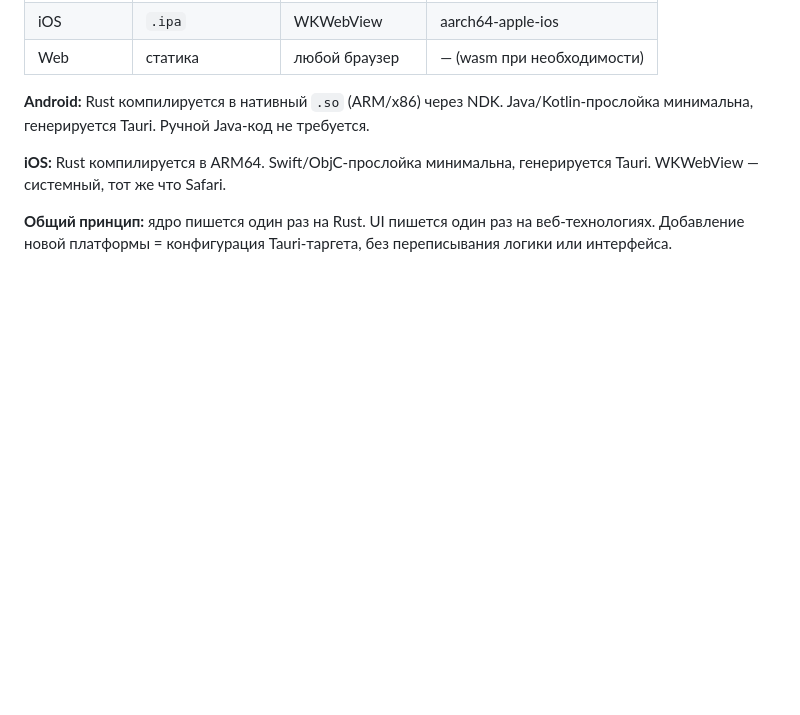
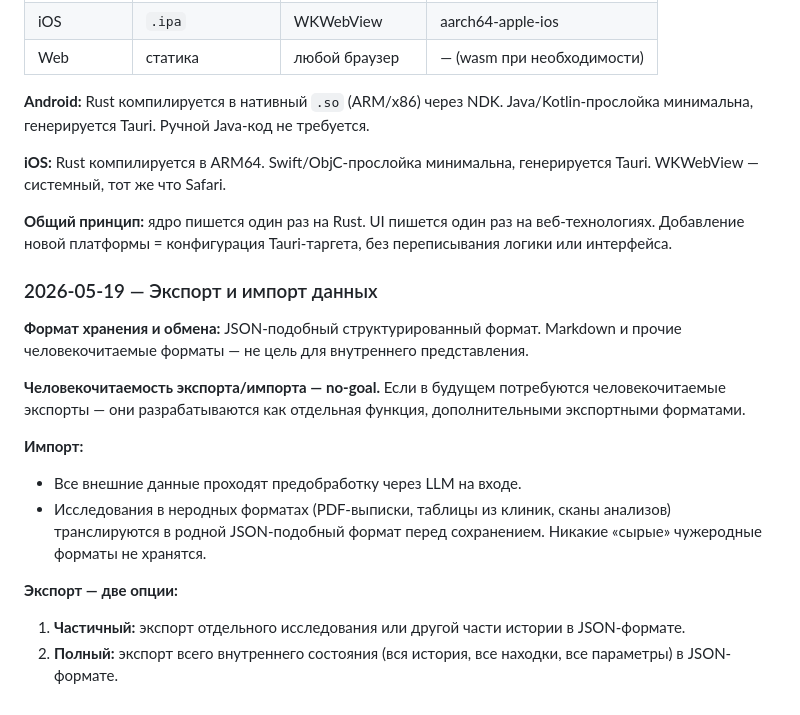
Before and after one commit to yamshchikoff/dietology, a Markdown page: docs/requirements-discussion.md, the part around the change. Rendered like a GitHub page; blank space fills up the shorter version.

Commit message:
docs: add data import/export requirements — JSON-based, human-readability is no-goal
Co-Authored-By: DeepSeek <noreply@deepseek.com>

```diff
--- a/docs/requirements-discussion.md
+++ b/docs/requirements-discussion.md
@@ -59,3 +59,17 @@
 **iOS:** Rust компилируется в ARM64. Swift/ObjC-прослойка минимальна, генерируется Tauri. WKWebView — системный, тот же что Safari.
 
 **Общий принцип:** ядро пишется один раз на Rust. UI пишется один раз на веб-технологиях. Добавление новой платформы = конфигурация Tauri-таргета, без переписывания логики или интерфейса.
+
+### 2026-05-19 — Экспорт и импорт данных
+
+**Формат хранения и обмена:** JSON-подобный структурированный формат. Markdown и прочие человекочитаемые форматы — не цель для внутреннего представления.
+
+**Человекочитаемость экспорта/импорта — no-goal.** Если в будущем потребуются человекочитаемые экспорты — они разрабатываются как отдельная функция, дополнительными экспортными форматами.
+
+**Импорт:**
+- Все внешние данные проходят предобработку через LLM на входе.
+- Исследования в неродных форматах (PDF-выписки, таблицы из клиник, сканы анализов) транслируются в родной JSON-подобный формат перед сохранением. Никакие «сырые» чужеродные форматы не хранятся.
+
+**Экспорт — две опции:**
+1. **Частичный:** экспорт отдельного исследования или другой части истории в JSON-формате.
+2. **Полный:** экспорт всего внутреннего состояния (вся история, все находки, все параметры) в JSON-формате.
```
